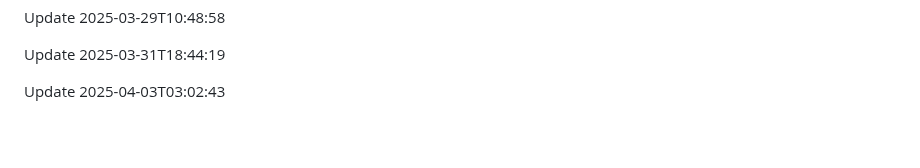
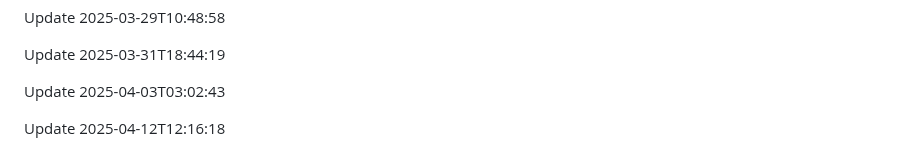
Before and after one commit to htiketun/python-messaging-suite, a Markdown page: README.md, the part around the change. Drawn GitHub-style; blank space fills up the shorter version.

Commit message:
Update documentation

```diff
--- a/README.md
+++ b/README.md
@@ -633,3 +633,5 @@ Update 2025-03-29T10:48:58
 Update 2025-03-31T18:44:19
 
 Update 2025-04-03T03:02:43
+
+Update 2025-04-12T12:16:18
```
